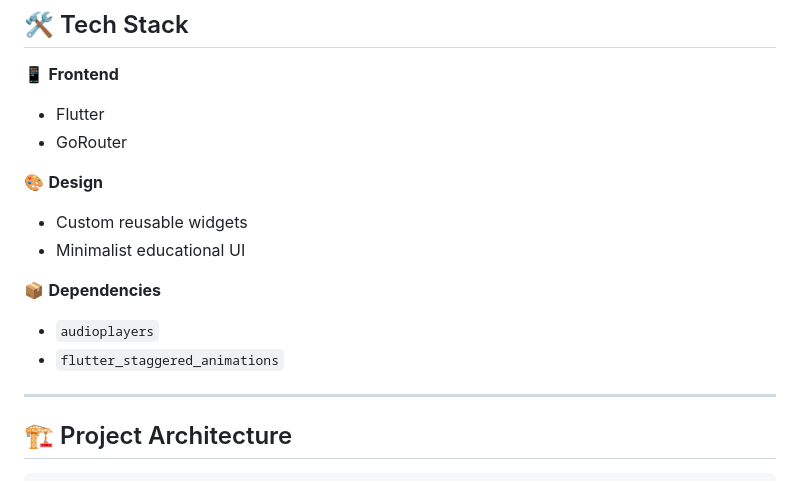
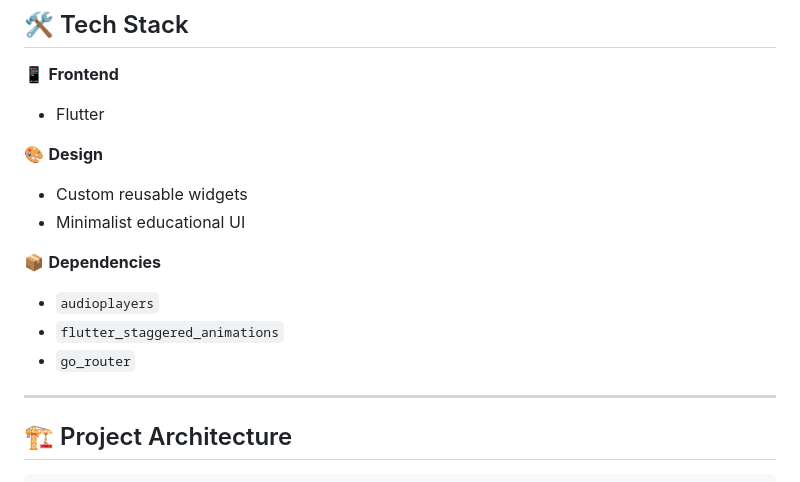
Before and after one commit to MohamedAliShosha/Toku, a Markdown page: README.md, the part around the change. Rendered like a GitHub page.

```diff
--- a/README.md
+++ b/README.md
@@ -80,7 +80,6 @@ Examples:
 
 📱 **Frontend**
 - Flutter
-- GoRouter
 
 🎨 **Design**
 - Custom reusable widgets
@@ -89,6 +88,7 @@ Examples:
 📦 **Dependencies**
 - `audioplayers`
 - `flutter_staggered_animations`
+- `go_router`
 
 ---
 
```
